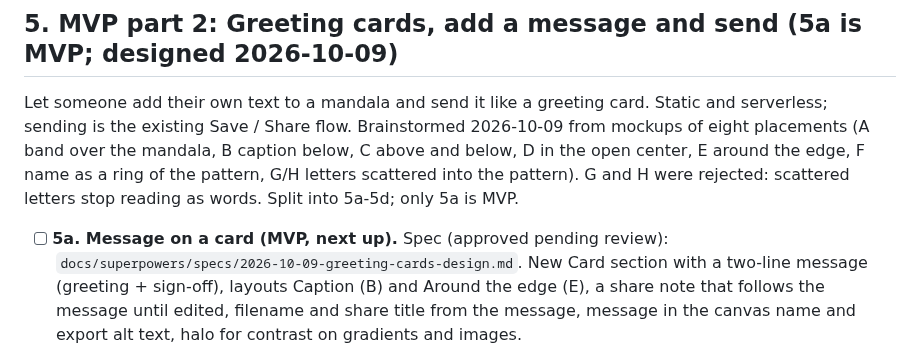
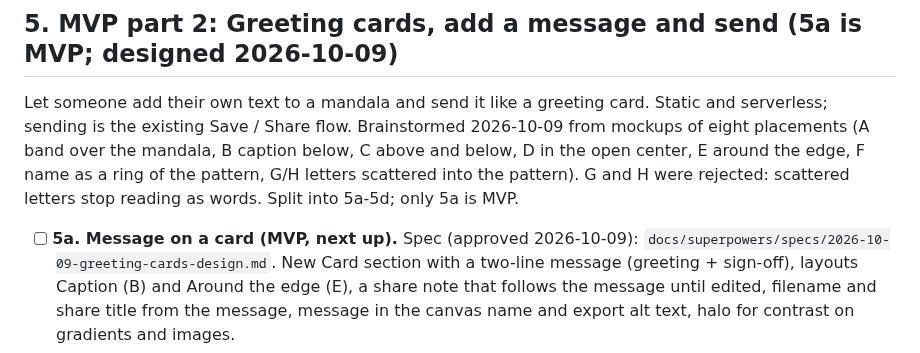
Before and after one commit to aditiohri/emoji-mandala-creator, a Markdown page: ROADMAP.md, the part around the change. GitHub-like rendering.

Commit message:
ROADMAP: greeting cards 5a spec approved
Co-Authored-By: Claude Opus 5.5 <noreply@anthropic.com>
Claude-Session: https://claude.ai/code/session_019CUEFvHBznca8KoshCytxx

```diff
--- a/ROADMAP.md
+++ b/ROADMAP.md
@@ -291,7 +291,7 @@ ring of the pattern, G/H letters scattered into the pattern). G and H were
 rejected: scattered letters stop reading as words. Split into 5a-5d; only 5a
 is MVP.
 
-- [ ] **5a. Message on a card (MVP, next up).** Spec (approved pending review):
+- [ ] **5a. Message on a card (MVP, next up).** Spec (approved 2026-10-09):
   `docs/superpowers/specs/2026-10-09-greeting-cards-design.md`. New Card
   section with a two-line message (greeting + sign-off), layouts Caption (B)
   and Around the edge (E), a share note that follows the message until edited,
```
